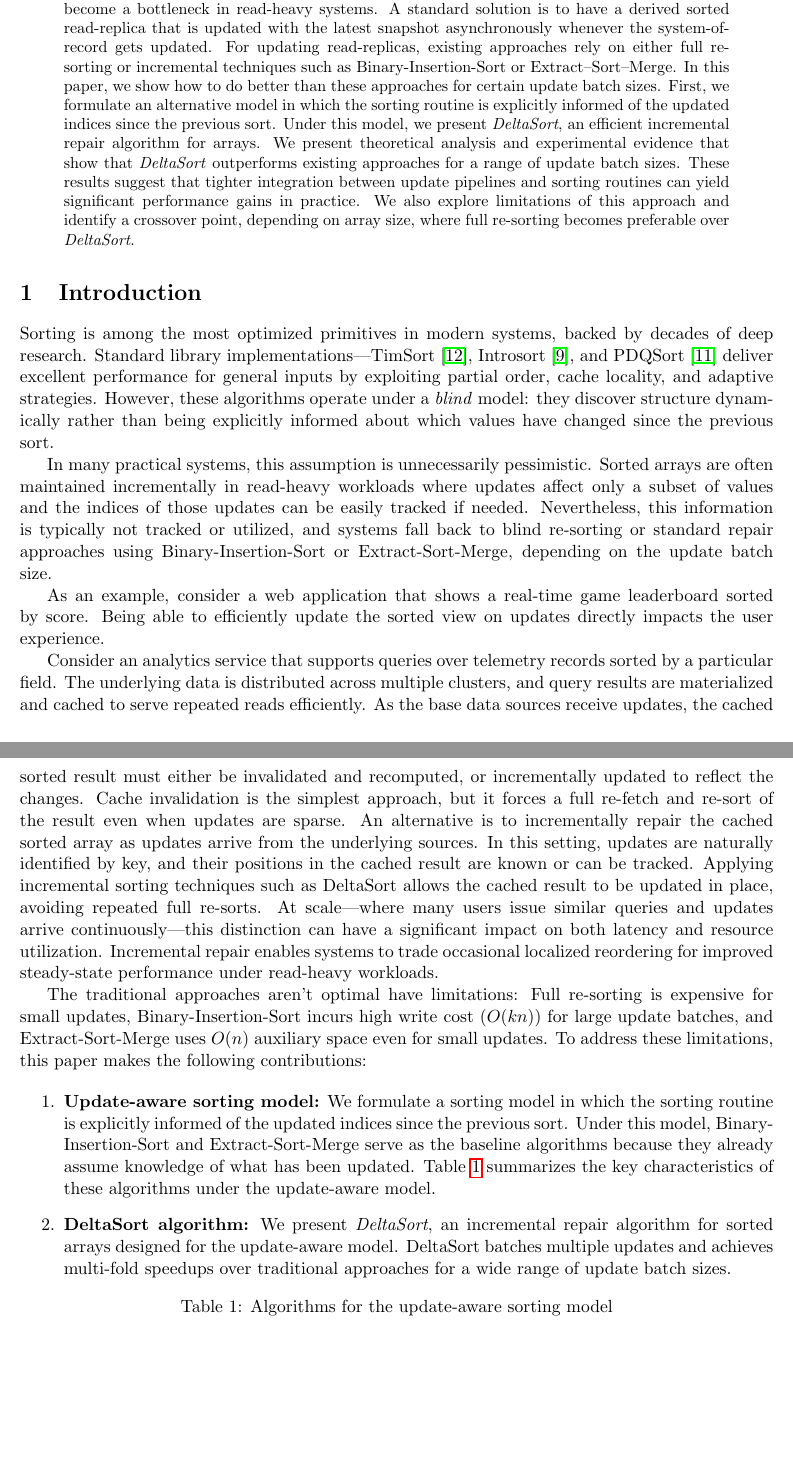
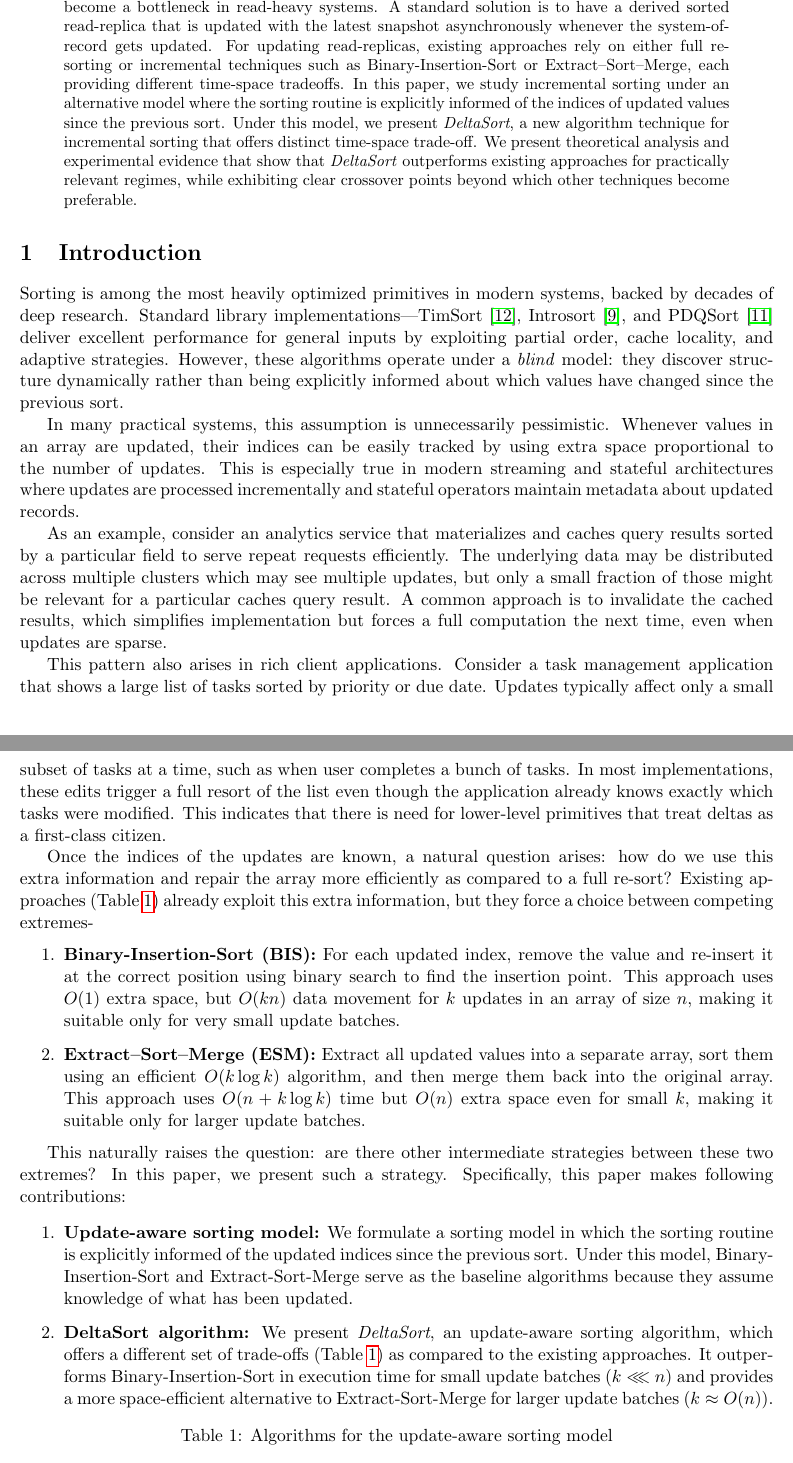
Before and after one commit to shudv/deltasort, a LaTeX paper (paper/main.tex): two parts of pages 1 and 2 of 15, joined at a grey line, cut so that both start at the same text, the shorter picture padded with empty space. Compiled offline with pdfLaTeX.

Commit message:
abstract + introduction + related work

```diff
--- a/paper/main.tex
+++ b/paper/main.tex
@@ -56,29 +56,35 @@
 \maketitle
 
 \begin{abstract}
-Reading sorted values or records is a fundamental operation in many systems. When records need to be read in a particular order, sorting-on-read incurs repeated $O(n \log n)$ cost which can become a bottleneck in read-heavy systems. A standard solution is to have a derived sorted read-replica that is updated with the latest snapshot asynchronously whenever the system-of-record gets updated. For updating read-replicas, existing approaches rely on either full re-sorting or incremental techniques such as Binary-Insertion-Sort or Extract–Sort–Merge. In this paper, we show how to do better than these approaches for certain update batch sizes. First, we formulate an alternative model in which the sorting routine is explicitly informed of the updated indices since the previous sort. Under this model, we present \emph{DeltaSort}, an efficient incremental repair algorithm for arrays. We present theoretical analysis and experimental evidence that show that \emph{DeltaSort} outperforms existing approaches for a range of update batch sizes. These results suggest that tighter integration between update pipelines and sorting routines can yield significant performance gains in practice. We also explore limitations of this approach and identify a crossover point, depending on array size, where full re-sorting becomes preferable over \emph{DeltaSort}.
+Reading sorted values or records is a fundamental operation in many systems. When records need to be read in a particular order, sorting-on-read incurs repeated $O(n \log n)$ cost which can become a bottleneck in read-heavy systems. A standard solution is to have a derived sorted read-replica that is updated with the latest snapshot asynchronously whenever the system-of-record gets updated. For updating read-replicas, existing approaches rely on either full re-sorting or incremental techniques such as Binary-Insertion-Sort or Extract–Sort–Merge, each providing different time-space tradeoffs. In this paper, we study incremental sorting under an alternative model where the sorting routine is explicitly informed of the indices of updated values since the previous sort. Under this model, we present \emph{DeltaSort}, a new algorithm technique for incremental sorting that offers distinct time-space trade-off. We present theoretical analysis and experimental evidence that show that \emph{DeltaSort} outperforms existing approaches for practically relevant regimes, while exhibiting clear crossover points beyond which other techniques become preferable.
 \end{abstract}
 
 %==============================================================================
 \section{Introduction}
 %==============================================================================
 
-Sorting is among the most optimized primitives in modern systems, backed by decades of deep research. Standard library implementations---TimSort~\cite{timsort}, Introsort~\cite{musser1997introspective}, and PDQSort~\cite{peters2021pdqsort} deliver excellent performance for general inputs by exploiting partial order, cache locality, and adaptive strategies. However, these algorithms operate under a \emph{blind} model: they discover structure dynamically rather than being explicitly informed about which values have changed since the previous sort.
+Sorting is among the most heavily optimized primitives in modern systems, backed by decades of deep research. Standard library implementations---TimSort~\cite{timsort}, Introsort~\cite{musser1997introspective}, and PDQSort~\cite{peters2021pdqsort} deliver excellent performance for general inputs by exploiting partial order, cache locality, and adaptive strategies. However, these algorithms operate under a \emph{blind} model: they discover structure dynamically rather than being explicitly informed about which values have changed since the previous sort.
 
-In many practical systems, this assumption is unnecessarily pessimistic. Sorted arrays are often maintained incrementally in read-heavy workloads where updates affect only a subset of values and the indices of those updates can be easily tracked if needed. Nevertheless, this information is typically not tracked or utilized, and systems fall back to blind re-sorting or standard repair approaches using Binary-Insertion-Sort or Extract-Sort-Merge, depending on the update batch size.
+In many practical systems, this assumption is unnecessarily pessimistic. Whenever values in an array are updated, their indices can be easily tracked by using extra space proportional to the number of updates. This is especially true in modern streaming and stateful architectures where updates are processed incrementally and stateful operators maintain metadata about updated records.
 
-As an example, consider a web application that shows a real-time game leaderboard sorted by score. Being able to efficiently update the sorted view on updates directly impacts the user experience.
+As an example, consider an analytics service that materializes and caches query results sorted by a particular field to serve repeat requests efficiently. The underlying data may be distributed across multiple clusters which may see multiple updates, but only a small fraction of those might be relevant for a particular caches query result. A common approach is to invalidate the cached results, which simplifies implementation but forces a full computation the next time, even when updates are sparse.
 
-Consider an analytics service that supports queries over telemetry records sorted by a particular field. The underlying data is distributed across multiple clusters, and query results are materialized and cached to serve repeated reads efficiently. As the base data sources receive updates, the cached sorted result must either be invalidated and recomputed, or incrementally updated to reflect the changes. Cache invalidation is the simplest approach, but it forces a full re-fetch and re-sort of the result even when updates are sparse. An alternative is to incrementally repair the cached sorted array as updates arrive from the underlying sources. In this setting, updates are naturally identified by key, and their positions in the cached result are known or can be tracked. Applying incremental sorting techniques such as DeltaSort allows the cached result to be updated in place, avoiding repeated full re-sorts. At scale—where many users issue similar queries and updates arrive continuously—this distinction can have a significant impact on both latency and resource utilization. Incremental repair enables systems to trade occasional localized reordering for improved steady-state performance under read-heavy workloads.
+This pattern also arises in rich client applications. Consider a task management application that shows a large list of tasks sorted by priority or due date. Updates typically affect only a small subset of tasks at a time, such as when user completes a bunch of tasks. In most implementations, these edits trigger a full resort of the list even though the application already knows exactly which tasks were modified. This indicates that there is need for lower-level primitives that treat deltas as a first-class citizen.
 
-The traditional approaches aren't optimal have limitations: Full re-sorting is expensive for small updates, Binary-Insertion-Sort incurs high write cost ($O(kn)$) for large update batches, and Extract-Sort-Merge uses $O(n)$ auxiliary space even for small updates. To address these limitations, this paper makes the following contributions:
+Once the indices of the updates are known, a natural question arises: how do we use this extra information and repair the array more efficiently as compared to a full re-sort? Existing approaches (Table~\ref{tab:incremental-sorting-algorithms}) already exploit this extra information, but they force a choice between competing extremes-
+\begin{enumerate}
+  \item \textbf{Binary-Insertion-Sort (BIS):} For each updated index, remove the value and re-insert it at the correct position using binary search to find the insertion point. This approach uses $O(1)$ extra space, but $O(k n)$ data movement for $k$ updates in an array of size $n$, making it suitable only for very small update batches.
+  \item \textbf{Extract–Sort–Merge (ESM):} Extract all updated values into a separate array, sort them using an efficient $O(k \log k)$ algorithm, and then merge them back into the original array. This approach uses $O(n + k \log k)$ time but $O(n)$ extra space even for small $k$, making it suitable only for larger update batches.
+\end{enumerate}
+
+This naturally raises the question: are there other intermediate strategies between these two extremes? In this paper, we present such a strategy. Specifically, this paper makes following contributions:
 
 \begin{enumerate}
   \item \textbf{Update-aware sorting model:}
-  We formulate a sorting model in which the sorting routine is explicitly informed of the updated indices since the previous sort. Under this model, Binary-Insertion-Sort and Extract-Sort-Merge serve as the baseline algorithms because they already assume knowledge of what has been updated. Table~\ref{tab:incremental-sorting-algorithms} summarizes the key characteristics of these algorithms under the update-aware model.
+  We formulate a sorting model in which the sorting routine is explicitly informed of the updated indices since the previous sort. Under this model, Binary-Insertion-Sort and Extract-Sort-Merge serve as the baseline algorithms because they assume knowledge of what has been updated.
 
   \item \textbf{DeltaSort algorithm:}
-  We present \emph{DeltaSort}, an incremental repair algorithm for sorted arrays designed for the update-aware model. DeltaSort batches multiple updates and achieves multi-fold speedups over traditional approaches for a wide range of update batch sizes.
+  We present \emph{DeltaSort}, an update-aware sorting algorithm, which offers a different set of trade-offs (Table~\ref{tab:incremental-sorting-algorithms}) as compared to the existing approaches. It outperforms Binary-Insertion-Sort in execution time for small update batches ($k \llless n$) and provides a more space-efficient alternative to Extract-Sort-Merge for larger update batches ($k \approx O(n)$).
 
   \input{figures/incremental-sorting-algorithms}
 
```
Also changed, not shown: paper/main.tex (8 more changed lines).
